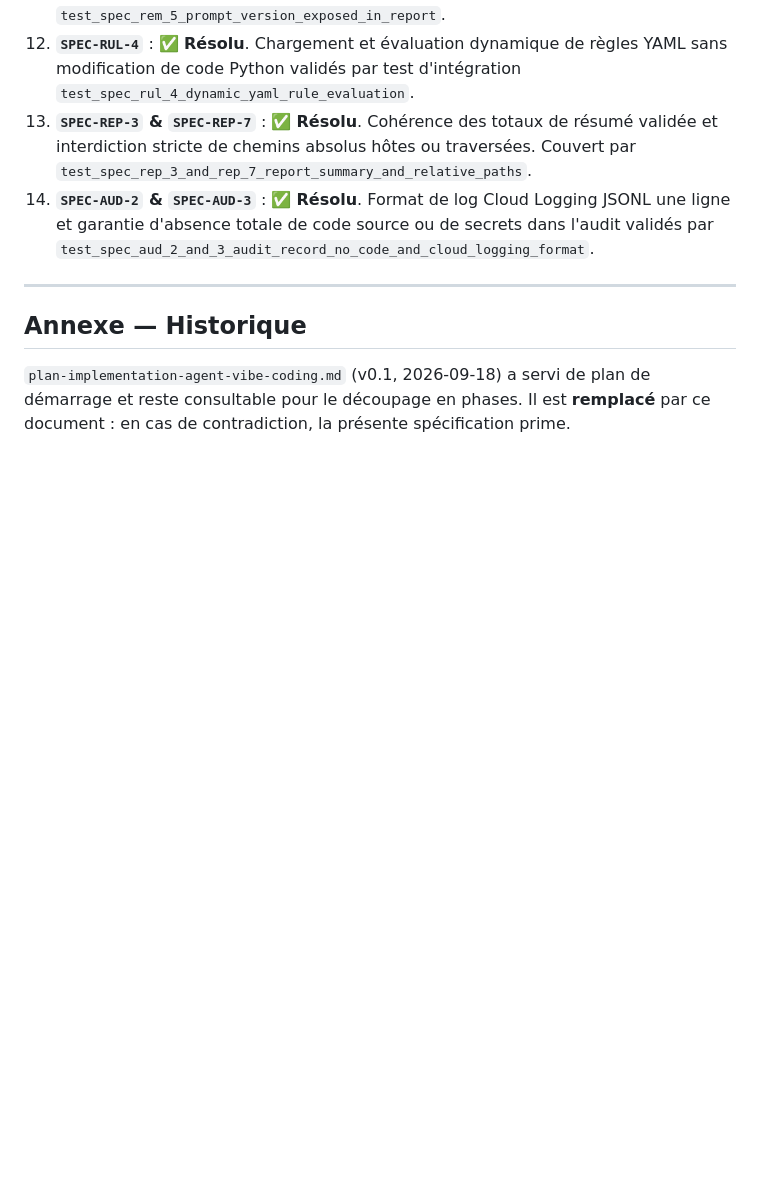
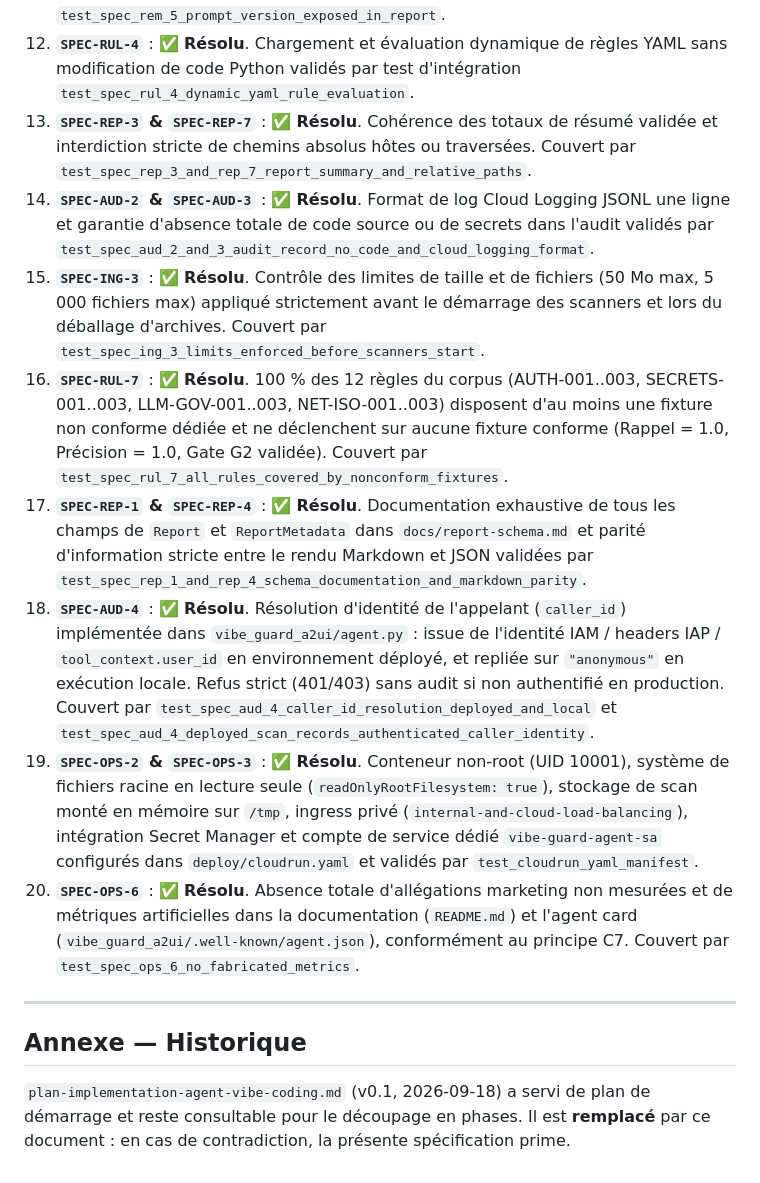
Before and after one commit to batou9150/agent-marketplace-rad-hackathon, a Markdown page: docs/SPEC.md, the part around one of its changes. GitHub-like rendering; blank space fills up the shorter version.

```diff
--- a/docs/SPEC.md
+++ b/docs/SPEC.md
@@ -436,6 +436,12 @@ Base : dépôt `antigravity`, commit `b9858b0`, exécution locale et CI.
 12. **`SPEC-RUL-4`** : ✅ **Résolu**. Chargement et évaluation dynamique de règles YAML sans modification de code Python validés par test d'intégration `test_spec_rul_4_dynamic_yaml_rule_evaluation`.
 13. **`SPEC-REP-3` & `SPEC-REP-7`** : ✅ **Résolu**. Cohérence des totaux de résumé validée et interdiction stricte de chemins absolus hôtes ou traversées. Couvert par `test_spec_rep_3_and_rep_7_report_summary_and_relative_paths`.
 14. **`SPEC-AUD-2` & `SPEC-AUD-3`** : ✅ **Résolu**. Format de log Cloud Logging JSONL une ligne et garantie d'absence totale de code source ou de secrets dans l'audit validés par `test_spec_aud_2_and_3_audit_record_no_code_and_cloud_logging_format`.
+15. **`SPEC-ING-3`** : ✅ **Résolu**. Contrôle des limites de taille et de fichiers (50 Mo max, 5 000 fichiers max) appliqué strictement avant le démarrage des scanners et lors du déballage d'archives. Couvert par `test_spec_ing_3_limits_enforced_before_scanners_start`.
+16. **`SPEC-RUL-7`** : ✅ **Résolu**. 100 % des 12 règles du corpus (AUTH-001..003, SECRETS-001..003, LLM-GOV-001..003, NET-ISO-001..003) disposent d'au moins une fixture non conforme dédiée et ne déclenchent sur aucune fixture conforme (Rappel = 1.0, Précision = 1.0, Gate G2 validée). Couvert par `test_spec_rul_7_all_rules_covered_by_nonconform_fixtures`.
+17. **`SPEC-REP-1` & `SPEC-REP-4`** : ✅ **Résolu**. Documentation exhaustive de tous les champs de `Report` et `ReportMetadata` dans `docs/report-schema.md` et parité d'information stricte entre le rendu Markdown et JSON validées par `test_spec_rep_1_and_rep_4_schema_documentation_and_markdown_parity`.
+18. **`SPEC-AUD-4`** : ✅ **Résolu**. Résolution d'identité de l'appelant (`caller_id`) implémentée dans `vibe_guard_a2ui/agent.py` : issue de l'identité IAM / headers IAP / `tool_context.user_id` en environnement déployé, et repliée sur `"anonymous"` en exécution locale. Refus strict (401/403) sans audit si non authentifié en production. Couvert par `test_spec_aud_4_caller_id_resolution_deployed_and_local` et `test_spec_aud_4_deployed_scan_records_authenticated_caller_identity`.
+19. **`SPEC-OPS-2` & `SPEC-OPS-3`** : ✅ **Résolu**. Conteneur non-root (UID 10001), système de fichiers racine en lecture seule (`readOnlyRootFilesystem: true`), stockage de scan monté en mémoire sur `/tmp`, ingress privé (`internal-and-cloud-load-balancing`), intégration Secret Manager et compte de service dédié `vibe-guard-agent-sa` configurés dans `deploy/cloudrun.yaml` et validés par `test_cloudrun_yaml_manifest`.
+20. **`SPEC-OPS-6`** : ✅ **Résolu**. Absence totale d'allégations marketing non mesurées et de métriques artificielles dans la documentation (`README.md`) et l'agent card (`vibe_guard_a2ui/.well-known/agent.json`), conformément au principe C7. Couvert par `test_spec_ops_6_no_fabricated_metrics`.
 
 ---
 
```
Also changed, not shown: other parts of docs/SPEC.md (+14 -14 lines).
